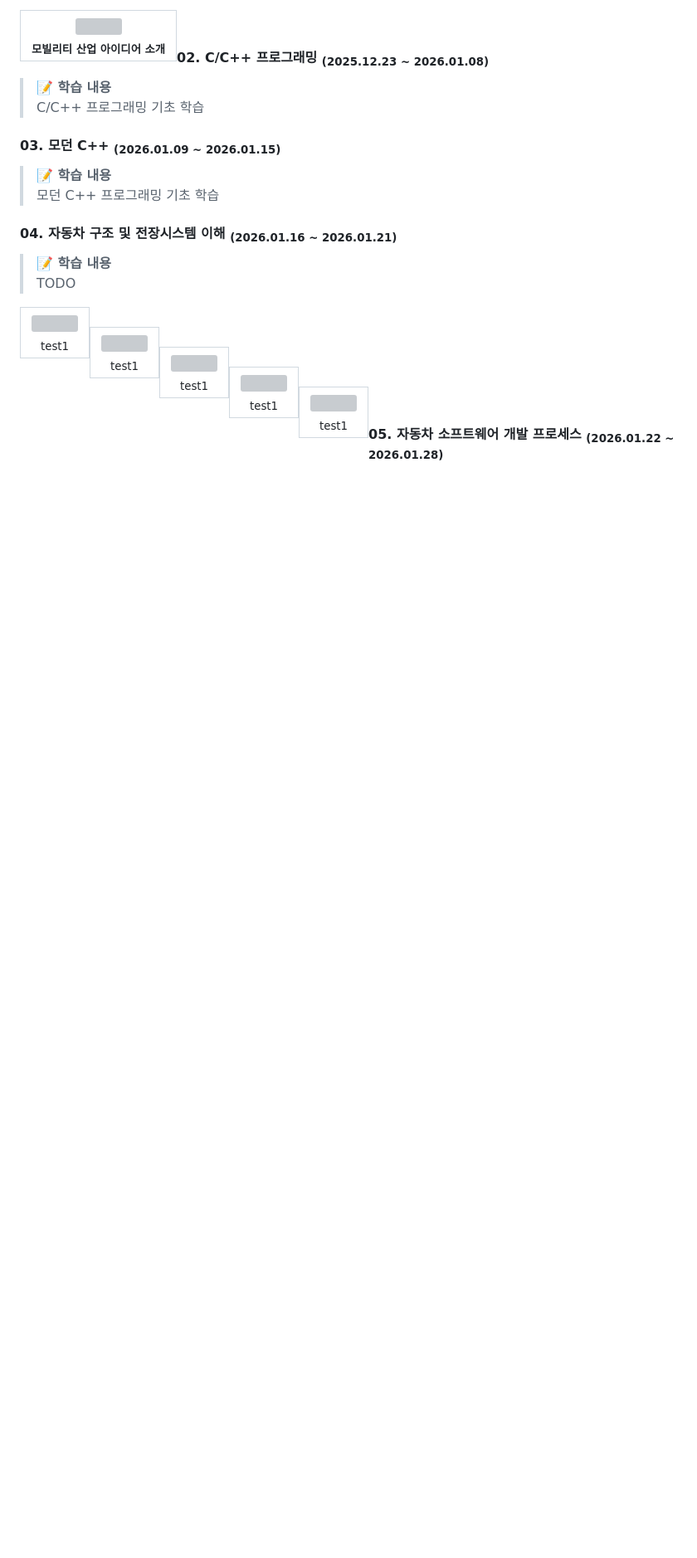
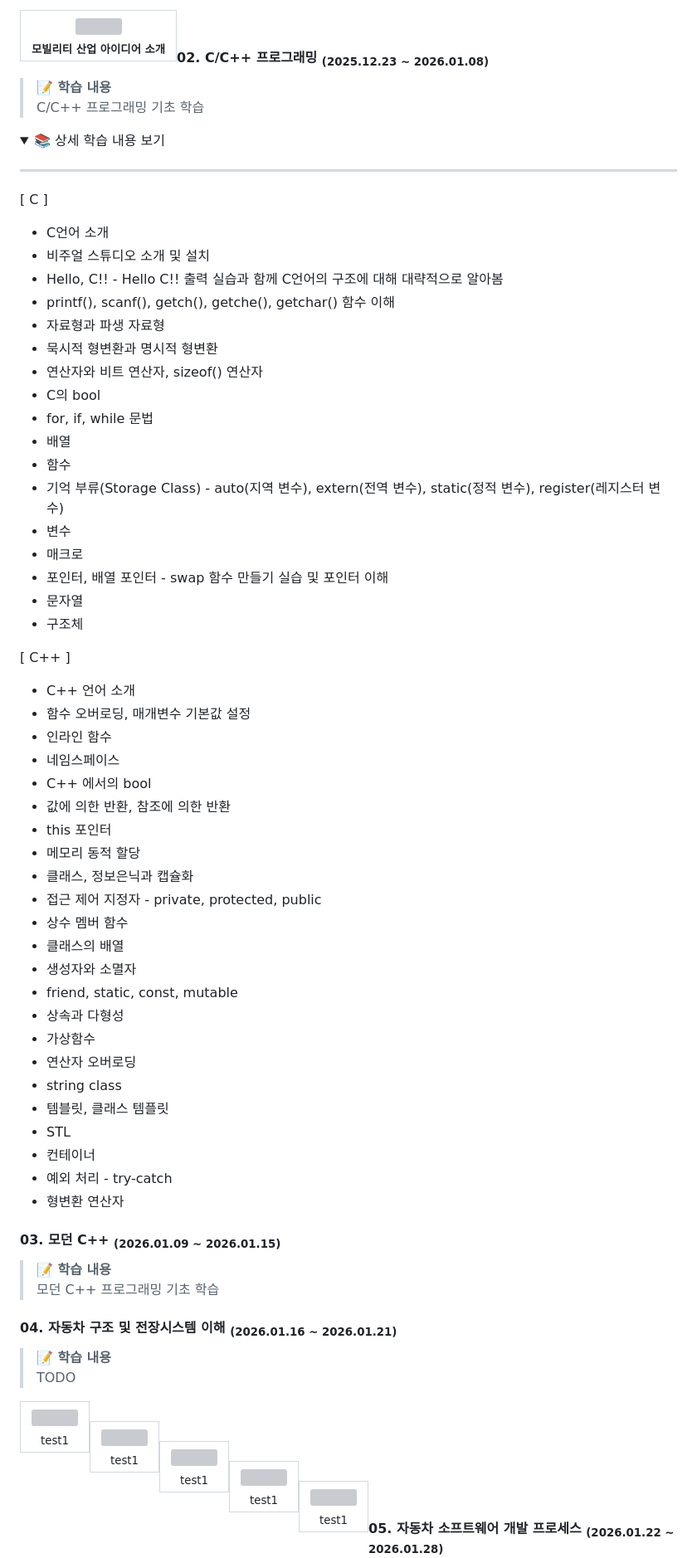
Before and after one commit to kookjd7759/Hyundai-AutoEver-Mobility-SW-School-3rd-Cohort, a Markdown page: README.md, the part around one of its changes. Shown at 83% size. Drawn GitHub-style; folded sections open; blank space fills up the shorter version; grey boxes are pictures that could not be loaded.

```diff
--- a/README.md
+++ b/README.md
@@ -83,3 +83,53 @@
 #### 02\. C/C++ 프로그래밍 <sub>(2025.12.23 ~ 2026.01.08)</sub>
 > **📝 학습 내용**
 > C/C++ 프로그래밍 기초 학습
+
+<details>
+  <summary>📚 상세 학습 내용 보기</summary>
+
+---
+
+[ C ]
+- C언어 소개
+- 비주얼 스튜디오 소개 및 설치
+- Hello, C!! - Hello C!! 출력 실습과 함께 C언어의 구조에 대해 대략적으로 알아봄
+- printf(), scanf(), getch(), getche(), getchar() 함수 이해
+- 자료형과 파생 자료형
+- 묵시적 형변환과 명시적 형변환
+- 연산자와 비트 연산자, sizeof() 연산자
+- C의 bool
+- for, if, while 문법
+- 배열
+- 함수
+- 기억 부류(Storage Class) - auto(지역 변수), extern(전역 변수), static(정적 변수), register(레지스터 변수)
+- 변수
+- 매크로
+- 포인터, 배열 포인터 - swap 함수 만들기 실습 및 포인터 이해
+- 문자열
+- 구조체
+
+[ C++ ]
+- C++ 언어 소개
+- 함수 오버로딩, 매개변수 기본값 설정
+- 인라인 함수
+- 네임스페이스
+- C++ 에서의 bool
+- 값에 의한 반환, 참조에 의한 반환
+- this 포인터
+- 메모리 동적 할당
+- 클래스, 정보은닉과 캡슐화
+- 접근 제어 지정자 - private, protected, public
+- 상수 멤버 함수
+- 클래스의 배열
+- 생성자와 소멸자
+- friend, static, const, mutable
+- 상속과 다형성
+- 가상함수
+- 연산자 오버로딩
+- string class
+- 템블릿, 클래스 템플릿
+- STL
+- 컨테이너
+- 예외 처리 - try-catch
+- 형변환 연산자
+
```
Also changed, not shown: other parts of README.md (+1 -0 lines).
